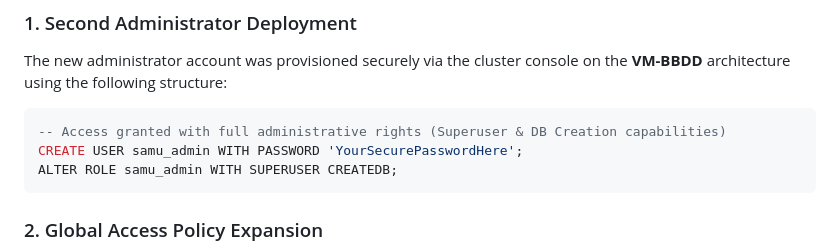
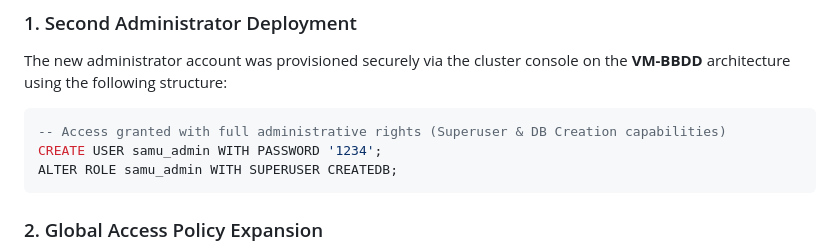
Before and after one commit to samuellugosantos/proyecto-final-1daw, a Markdown page: docs/database.md, the part around the change. Drawn GitHub-style.

````diff
--- a/docs/database.md
+++ b/docs/database.md
@@ -6,7 +6,7 @@ Before compiling the production database container, a secondary administrative r
 The new administrator account was provisioned securely via the cluster console on the **VM-BBDD** architecture using the following structure:
 ```sql
 -- Access granted with full administrative rights (Superuser & DB Creation capabilities)
-CREATE USER samu_admin WITH PASSWORD 'YourSecurePasswordHere';
+CREATE USER samu_admin WITH PASSWORD '1234';
 ALTER ROLE samu_admin WITH SUPERUSER CREATEDB;
 ```
 
````
Also changed, not shown: docs/web_builder.md (+28 -32 lines).
